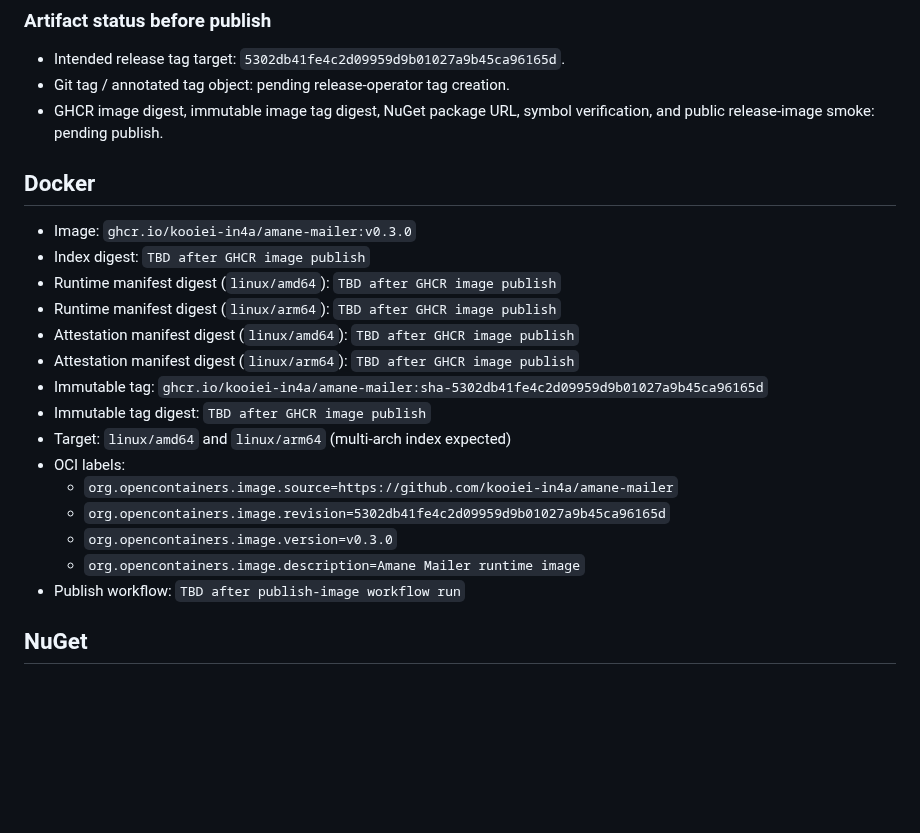
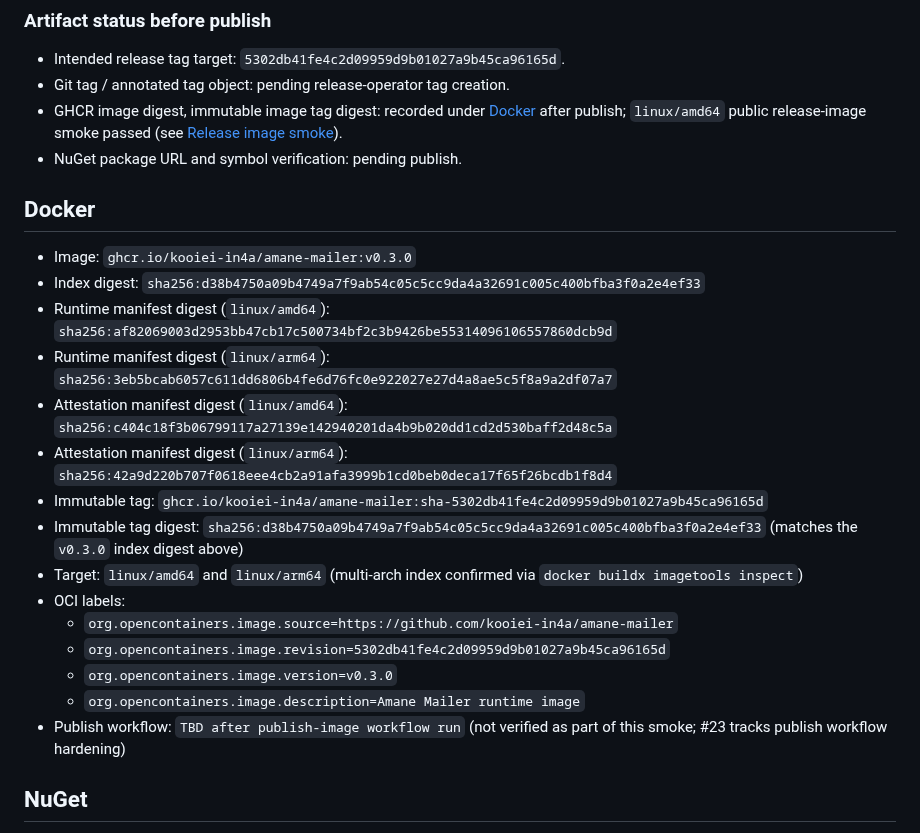
Before and after one commit to kooiei-in4a/amane-mailer, a Markdown page: docs/releases/v0.3.0.md, the part around one of its changes. Drawn GitHub-style; blank space fills up the shorter version.

```diff
--- a/docs/releases/v0.3.0.md
+++ b/docs/releases/v0.3.0.md
@@ -103,26 +103,31 @@ publish completes.
 
 - Intended release tag target: `5302db41fe4c2d09959d9b01027a9b45ca96165d`.
 - Git tag / annotated tag object: pending release-operator tag creation.
-- GHCR image digest, immutable image tag digest, NuGet package URL, symbol
-  verification, and public release-image smoke: pending publish.
+- GHCR image digest, immutable image tag digest: recorded under
+  [Docker](#docker) after publish; `linux/amd64` public release-image smoke
+  passed (see [Release image smoke](#release-image-smoke)).
+- NuGet package URL and symbol verification: pending publish.
 
 ## Docker
 
 - Image: `ghcr.io/kooiei-in4a/amane-mailer:v0.3.0`
-- Index digest: `TBD after GHCR image publish`
-- Runtime manifest digest (`linux/amd64`): `TBD after GHCR image publish`
-- Runtime manifest digest (`linux/arm64`): `TBD after GHCR image publish`
-- Attestation manifest digest (`linux/amd64`): `TBD after GHCR image publish`
-- Attestation manifest digest (`linux/arm64`): `TBD after GHCR image publish`
+- Index digest: `sha256:d38b4750a09b4749a7f9ab54c05c5cc9da4a32691c005c400bfba3f0a2e4ef33`
+- Runtime manifest digest (`linux/amd64`): `sha256:af82069003d2953bb47cb17c500734bf2c3b9426be55314096106557860dcb9d`
+- Runtime manifest digest (`linux/arm64`): `sha256:3eb5bcab6057c611dd6806b4fe6d76fc0e922027e27d4a8ae5c5f8a9a2df07a7`
+- Attestation manifest digest (`linux/amd64`): `sha256:c404c18f3b06799117a27139e142940201da4b9b020dd1cd2d530baff2d48c5a`
+- Attestation manifest digest (`linux/arm64`): `sha256:42a9d220b707f0618eee4cb2a91afa3999b1cd0beb0deca17f65f26bcdb1f8d4`
 - Immutable tag: `ghcr.io/kooiei-in4a/amane-mailer:sha-5302db41fe4c2d09959d9b01027a9b45ca96165d`
-- Immutable tag digest: `TBD after GHCR image publish`
-- Target: `linux/amd64` and `linux/arm64` (multi-arch index expected)
+- Immutable tag digest: `sha256:d38b4750a09b4749a7f9ab54c05c5cc9da4a32691c005c400bfba3f0a2e4ef33`
+  (matches the `v0.3.0` index digest above)
+- Target: `linux/amd64` and `linux/arm64` (multi-arch index confirmed via
+  `docker buildx imagetools inspect`)
 - OCI labels:
   - `org.opencontainers.image.source=https://github.com/kooiei-in4a/amane-mailer`
   - `org.opencontainers.image.revision=5302db41fe4c2d09959d9b01027a9b45ca96165d`
   - `org.opencontainers.image.version=v0.3.0`
   - `org.opencontainers.image.description=Amane Mailer runtime image`
-- Publish workflow: `TBD after publish-image workflow run`
+- Publish workflow: `TBD after publish-image workflow run` (not verified as part
+  of this smoke; #23 tracks publish workflow hardening)
 
 ## NuGet
 
```
Also changed, not shown: other parts of docs/releases/v0.3.0.md (+41 -15 lines).
